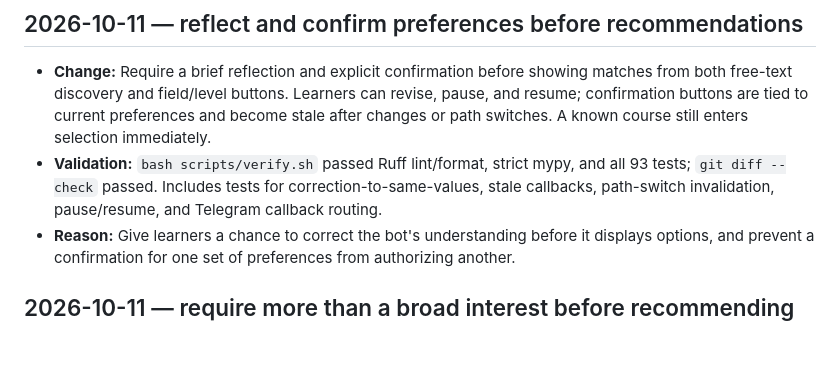
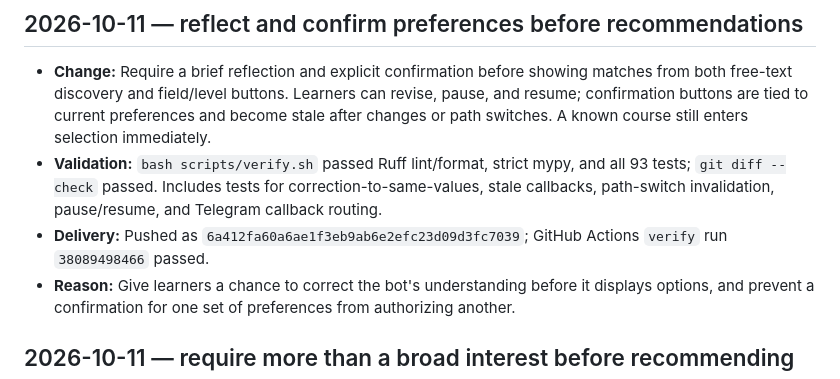
Before and after one commit to Shan091/admitflow, a Markdown page: CHANGELOG.md, the part around the change. Drawn GitHub-style; blank space fills up the shorter version.

```diff
--- a/CHANGELOG.md
+++ b/CHANGELOG.md
@@ -9,6 +9,8 @@
 - **Validation:** `bash scripts/verify.sh` passed Ruff lint/format, strict mypy, and all 93 tests;
   `git diff --check` passed. Includes tests for correction-to-same-values, stale callbacks,
   path-switch invalidation, pause/resume, and Telegram callback routing.
+- **Delivery:** Pushed as `6a412fa60a6ae1f3eb9ab6e2efc23d09d3fc7039`; GitHub Actions `verify` run
+  `38089498466` passed.
 - **Reason:** Give learners a chance to correct the bot's understanding before it displays options,
   and prevent a confirmation for one set of preferences from authorizing another.
 
```
Also changed, not shown: tasks/todo.md (+1 -1 lines).
